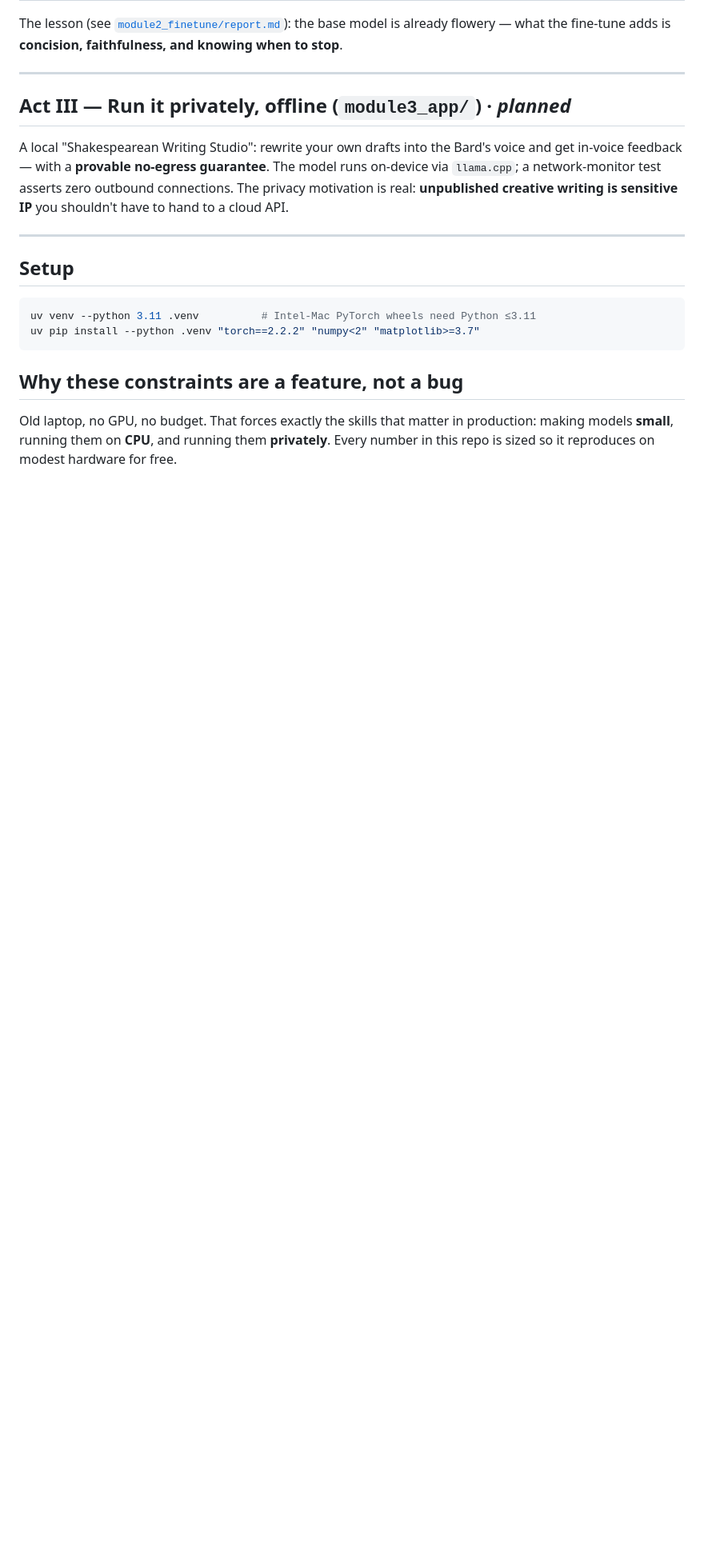
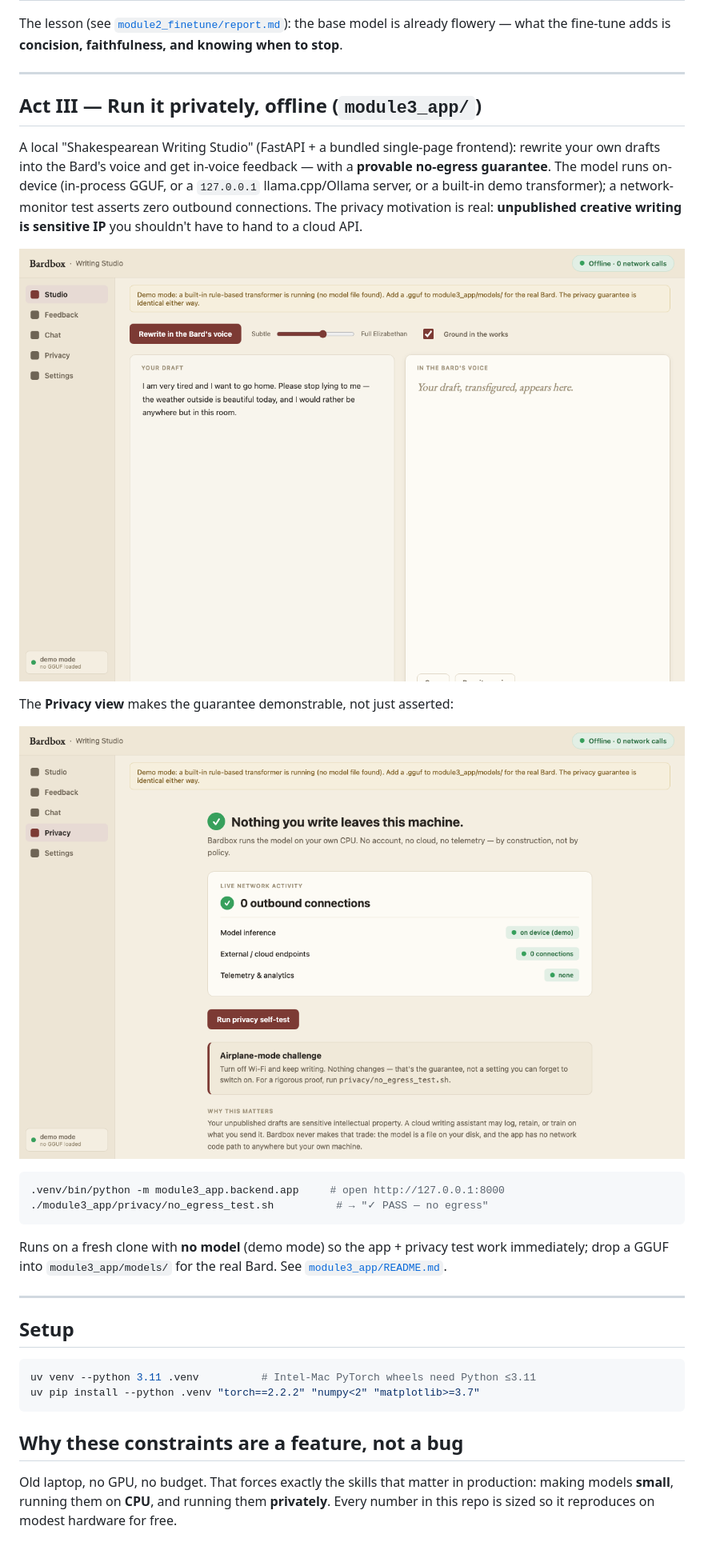
Before and after one commit to cxk280/bardbox, a Markdown page: README.md, the part around the change. Shown at 80% size. Rendered like a GitHub page; pictures changed too: docs/screenshots/privacy.png (added), docs/screenshots/studio.png (added); blank space fills up the shorter version.

````diff
--- a/README.md
+++ b/README.md
@@ -62,12 +62,29 @@ already flowery — what the fine-tune adds is **concision, faithfulness, and kn
 
 ---
 
-## Act III — Run it privately, offline (`module3_app/`)  · *planned*
+## Act III — Run it privately, offline (`module3_app/`)
 
-A local "Shakespearean Writing Studio": rewrite your own drafts into the Bard's voice and get
-in-voice feedback — with a **provable no-egress guarantee**. The model runs on-device via
-`llama.cpp`; a network-monitor test asserts zero outbound connections. The privacy motivation is
-real: **unpublished creative writing is sensitive IP** you shouldn't have to hand to a cloud API.
+A local "Shakespearean Writing Studio" (FastAPI + a bundled single-page frontend): rewrite your
+own drafts into the Bard's voice and get in-voice feedback — with a **provable no-egress
+guarantee**. The model runs on-device (in-process GGUF, or a `127.0.0.1` llama.cpp/Ollama server,
+or a built-in demo transformer); a network-monitor test asserts zero outbound connections. The
+privacy motivation is real: **unpublished creative writing is sensitive IP** you shouldn't have to
+hand to a cloud API.
+
+![Studio view](docs/screenshots/studio.png)
+
+The **Privacy view** makes the guarantee demonstrable, not just asserted:
+
+![Privacy view](docs/screenshots/privacy.png)
+
+```bash
+.venv/bin/python -m module3_app.backend.app     # open http://127.0.0.1:8000
+./module3_app/privacy/no_egress_test.sh          # → "✓ PASS — no egress"
+```
+
+Runs on a fresh clone with **no model** (demo mode) so the app + privacy test work immediately;
+drop a GGUF into `module3_app/models/` for the real Bard. See
+[`module3_app/README.md`](module3_app/README.md).
 
 ---
 
````
Also changed, not shown: module3_app/README.md (added, +64 -0 lines), module3_app/privacy/airplane_mode_checklist.md (added, +21 -0 lines), docs/screenshots/feedback.png (added), 14 other files.
